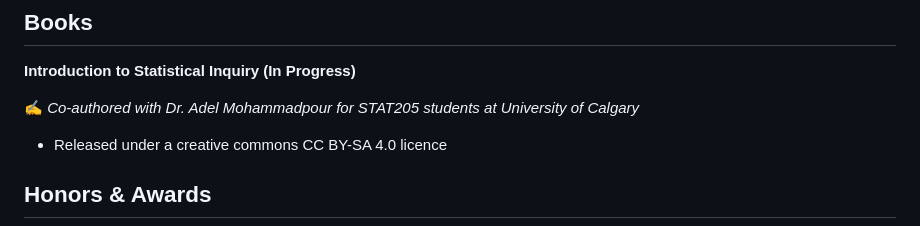
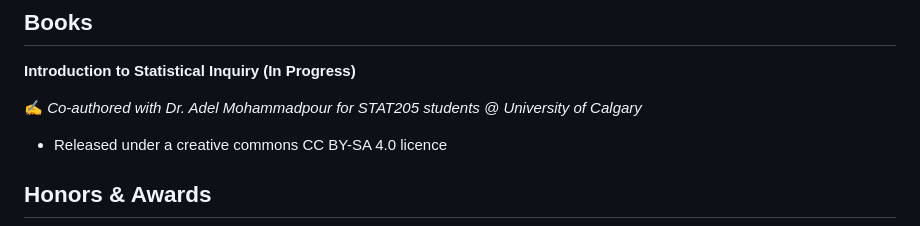
Before and after one commit to phrafsanjani/phrafsanjani.github.io, a Markdown page: cv.md, the part around the change. Drawn GitHub-style.

Commit message:
Change at to @

```diff
--- a/cv.md
+++ b/cv.md
@@ -23,7 +23,7 @@ Further details may be added in future revisions.
 
 **Introduction to Statistical Inquiry (In Progress)**
 
-✍️ *Co-authored with Dr. Adel Mohammadpour for STAT205 students at University of Calgary*
+✍️ *Co-authored with Dr. Adel Mohammadpour for STAT205 students @ University of Calgary*
 - Released under a creative commons CC BY-SA 4.0 licence
 
 ## Honors & Awards
```
